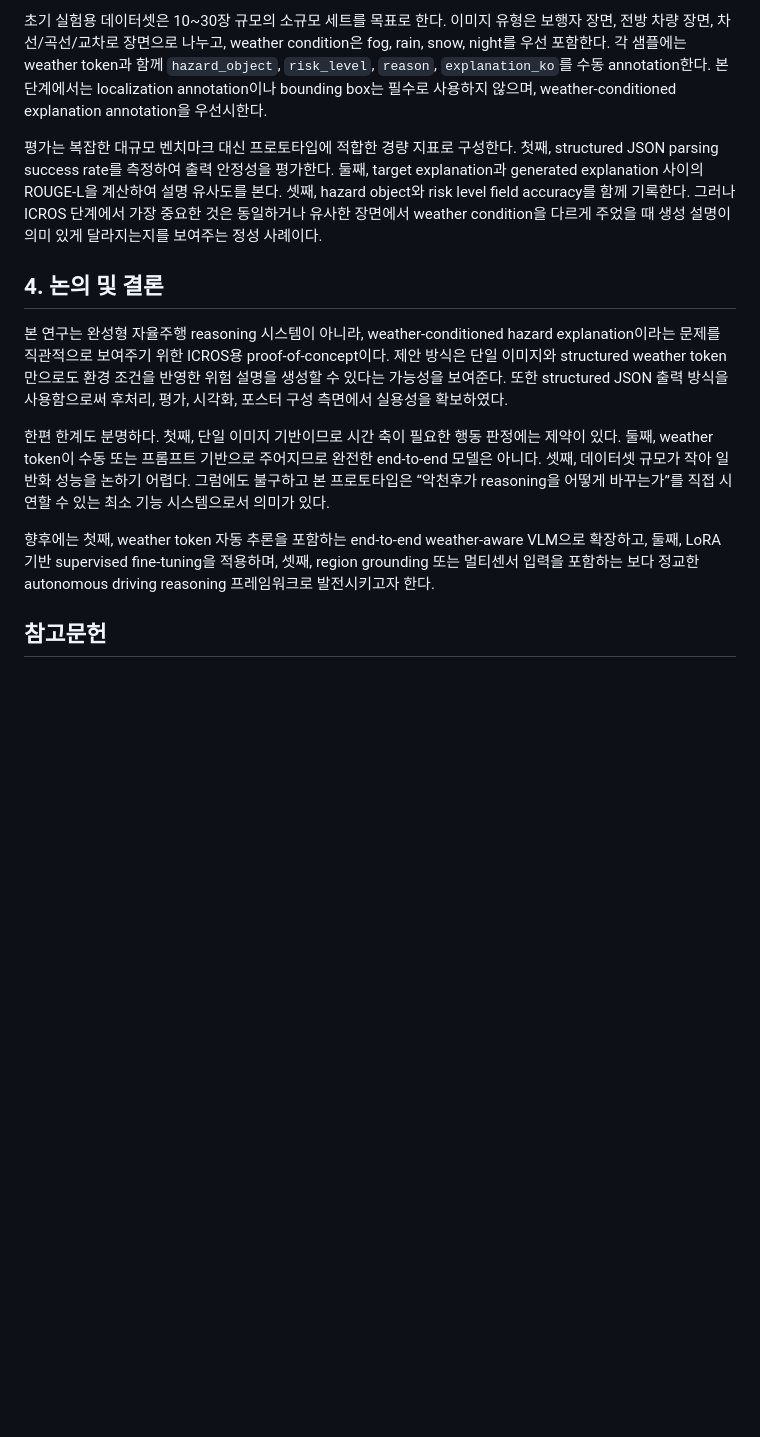
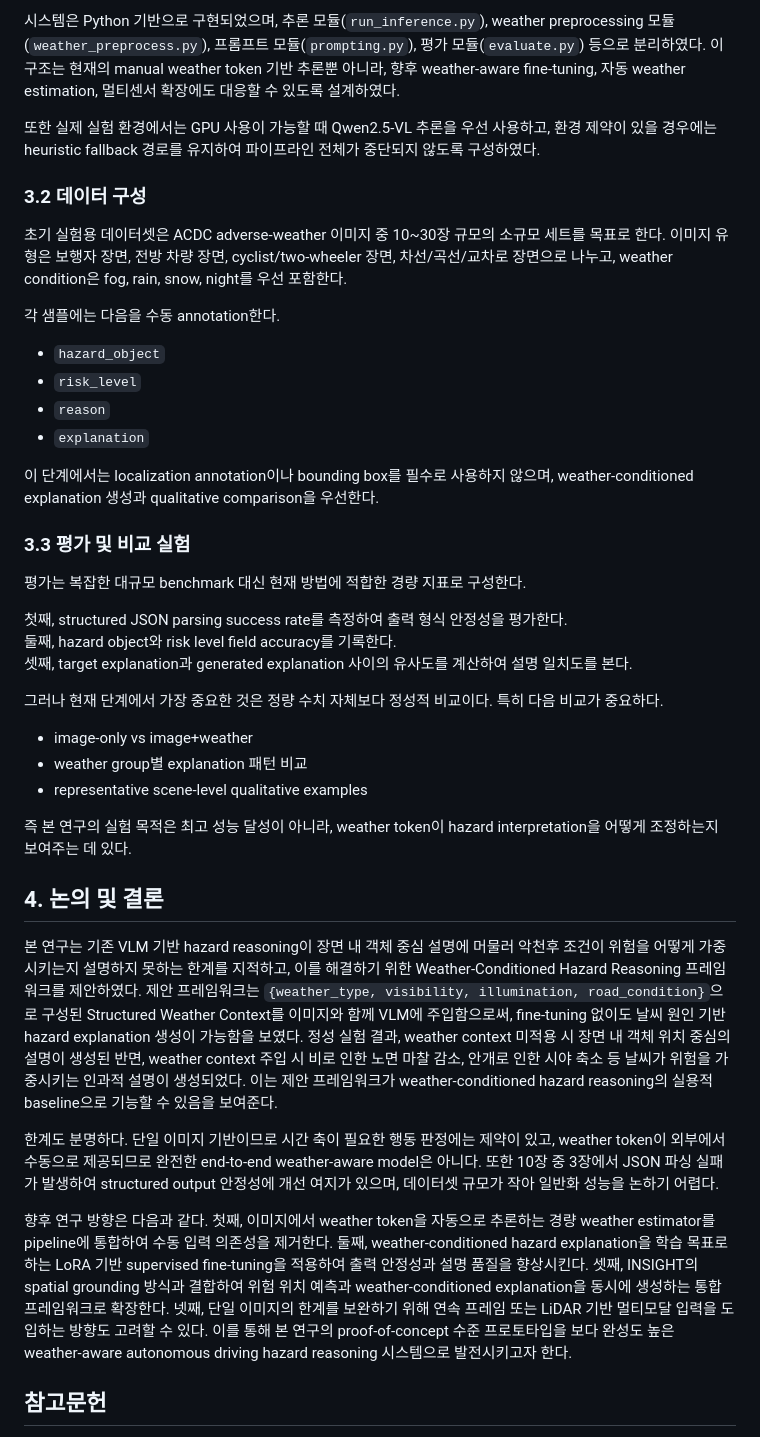
Before and after one commit to kj458622/weather-conditioned-hazard-reasoning, a Markdown page: docs/icros_2026_final_manuscript_text.md, the part around one of its changes. Rendered like a GitHub page; blank space fills up the shorter version.

```diff
--- a/docs/icros_2026_final_manuscript_text.md
+++ b/docs/icros_2026_final_manuscript_text.md
@@ -54,15 +128,44 @@ Hazard reasoning 단계에서는 이미지와 weather token을 함께 Qwen2.5-VL
 
-초기 실험용 데이터셋은 10~30장 규모의 소규모 세트를 목표로 한다. 이미지 유형은 보행자 장면, 전방 차량 장면, 차선/곡선/교차로 장면으로 나누고, weather condition은 fog, rain, snow, night를 우선 포함한다. 각 샘플에는 weather token과 함께 `hazard_object`, `risk_level`, `reason`, `explanation_ko`를 수동 annotation한다. 본 단계에서는 localization annotation이나 bounding box는 필수로 사용하지 않으며, weather-conditioned explanation annotation을 우선시한다.
+시스템은 Python 기반으로 구현되었으며, 추론 모듈(`run_inference.py`), weather preprocessing 모듈(`weather_preprocess.py`), 프롬프트 모듈(`prompting.py`), 평가 모듈(`evaluate.py`) 등으로 분리하였다. 이 구조는 현재의 manual weather token 기반 추론뿐 아니라, 향후 weather-aware fine-tuning, 자동 weather estimation, 멀티센서 확장에도 대응할 수 있도록 설계하였다.
 
-평가는 복잡한 대규모 벤치마크 대신 프로토타입에 적합한 경량 지표로 구성한다. 첫째, structured JSON parsing success rate를 측정하여 출력 안정성을 평가한다. 둘째, target explanation과 generated explanation 사이의 ROUGE-L을 계산하여 설명 유사도를 본다. 셋째, hazard object와 risk level field accuracy를 함께 기록한다. 그러나 ICROS 단계에서 가장 중요한 것은 동일하거나 유사한 장면에서 weather condition을 다르게 주었을 때 생성 설명이 의미 있게 달라지는지를 보여주는 정성 사례이다.
+또한 실제 실험 환경에서는 GPU 사용이 가능할 때 Qwen2.5-VL 추론을 우선 사용하고, 환경 제약이 있을 경우에는 heuristic fallback 경로를 유지하여 파이프라인 전체가 중단되지 않도록 구성하였다.
+
+### 3.2 데이터 구성
+
+초기 실험용 데이터셋은 ACDC adverse-weather 이미지 중 10~30장 규모의 소규모 세트를 목표로 한다. 이미지 유형은 보행자 장면, 전방 차량 장면, cyclist/two-wheeler 장면, 차선/곡선/교차로 장면으로 나누고, weather condition은 fog, rain, snow, night를 우선 포함한다.
+
+각 샘플에는 다음을 수동 annotation한다.
+
+- `hazard_object`
+- `risk_level`
+- `reason`
+- `explanation`
+
+이 단계에서는 localization annotation이나 bounding box를 필수로 사용하지 않으며, weather-conditioned explanation 생성과 qualitative comparison을 우선한다.
+
+### 3.3 평가 및 비교 실험
+
+평가는 복잡한 대규모 benchmark 대신 현재 방법에 적합한 경량 지표로 구성한다.
+
+첫째, structured JSON parsing success rate를 측정하여 출력 형식 안정성을 평가한다.
+둘째, hazard object와 risk level field accuracy를 기록한다.
+셋째, target explanation과 generated explanation 사이의 유사도를 계산하여 설명 일치도를 본다.
+
+그러나 현재 단계에서 가장 중요한 것은 정량 수치 자체보다 정성적 비교이다. 특히 다음 비교가 중요하다.
+
+- image-only vs image+weather
+- weather group별 explanation 패턴 비교
+- representative scene-level qualitative examples
+
+즉 본 연구의 실험 목적은 최고 성능 달성이 아니라, weather token이 hazard interpretation을 어떻게 조정하는지 보여주는 데 있다.
 
 ## 4. 논의 및 결론
 
-본 연구는 완성형 자율주행 reasoning 시스템이 아니라, weather-conditioned hazard explanation이라는 문제를 직관적으로 보여주기 위한 ICROS용 proof-of-concept이다. 제안 방식은 단일 이미지와 structured weather token만으로도 환경 조건을 반영한 위험 설명을 생성할 수 있다는 가능성을 보여준다. 또한 structured JSON 출력 방식을 사용함으로써 후처리, 평가, 시각화, 포스터 구성 측면에서 실용성을 확보하였다.
+본 연구는 기존 VLM 기반 hazard reasoning이 장면 내 객체 중심 설명에 머물러 악천후 조건이 위험을 어떻게 가중시키는지 설명하지 못하는 한계를 지적하고, 이를 해결하기 위한 Weather-Conditioned Hazard Reasoning 프레임워크를 제안하였다. 제안 프레임워크는 `{weather_type, visibility, illumination, road_condition}`으로 구성된 Structured Weather Context를 이미지와 함께 VLM에 주입함으로써, fine-tuning 없이도 날씨 원인 기반 hazard explanation 생성이 가능함을 보였다. 정성 실험 결과, weather context 미적용 시 장면 내 객체 위치 중심의 설명이 생성된 반면, weather context 주입 시 비로 인한 노면 마찰 감소, 안개로 인한 시야 축소 등 날씨가 위험을 가중시키는 인과적 설명이 생성되었다. 이는 제안 프레임워크가 weather-conditioned hazard reasoning의 실용적 baseline으로 기능할 수 있음을 보여준다.
 
-한편 한계도 분명하다. 첫째, 단일 이미지 기반이므로 시간 축이 필요한 행동 판정에는 제약이 있다. 둘째, weather token이 수동 또는 프롬프트 기반으로 주어지므로 완전한 end-to-end 모델은 아니다. 셋째, 데이터셋 규모가 작아 일반화 성능을 논하기 어렵다. 그럼에도 불구하고 본 프로토타입은 “악천후가 reasoning을 어떻게 바꾸는가”를 직접 시연할 수 있는 최소 기능 시스템으로서 의미가 있다.
+한계도 분명하다. 단일 이미지 기반이므로 시간 축이 필요한 행동 판정에는 제약이 있고, weather token이 외부에서 수동으로 제공되므로 완전한 end-to-end weather-aware model은 아니다. 또한 10장 중 3장에서 JSON 파싱 실패가 발생하여 structured output 안정성에 개선 여지가 있으며, 데이터셋 규모가 작아 일반화 성능을 논하기 어렵다.
 
-향후에는 첫째, weather token 자동 추론을 포함하는 end-to-end weather-aware VLM으로 확장하고, 둘째, LoRA 기반 supervised fine-tuning을 적용하며, 셋째, region grounding 또는 멀티센서 입력을 포함하는 보다 정교한 autonomous driving reasoning 프레임워크로 발전시키고자 한다.
+향후 연구 방향은 다음과 같다. 첫째, 이미지에서 weather token을 자동으로 추론하는 경량 weather estimator를 pipeline에 통합하여 수동 입력 의존성을 제거한다. 둘째, weather-conditioned hazard explanation을 학습 목표로 하는 LoRA 기반 supervised fine-tuning을 적용하여 출력 안정성과 설명 품질을 향상시킨다. 셋째, INSIGHT의 spatial grounding 방식과 결합하여 위험 위치 예측과 weather-conditioned explanation을 동시에 생성하는 통합 프레임워크로 확장한다. 넷째, 단일 이미지의 한계를 보완하기 위해 연속 프레임 또는 LiDAR 기반 멀티모달 입력을 도입하는 방향도 고려할 수 있다. 이를 통해 본 연구의 proof-of-concept 수준 프로토타입을 보다 완성도 높은 weather-aware autonomous driving hazard reasoning 시스템으로 발전시키고자 한다.
 
 ## 참고문헌
 
```
Also changed, not shown: other parts of docs/icros_2026_final_manuscript_text.md (+89 -15 lines).
